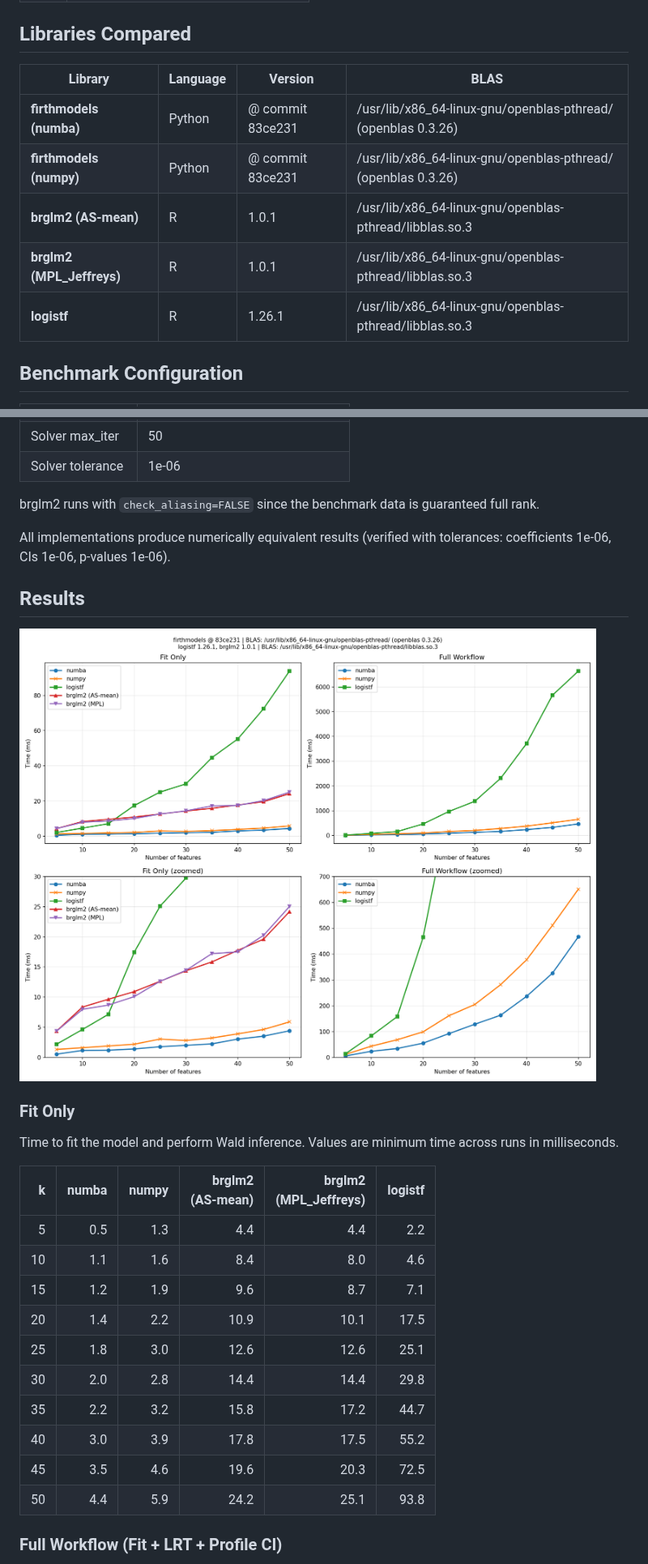
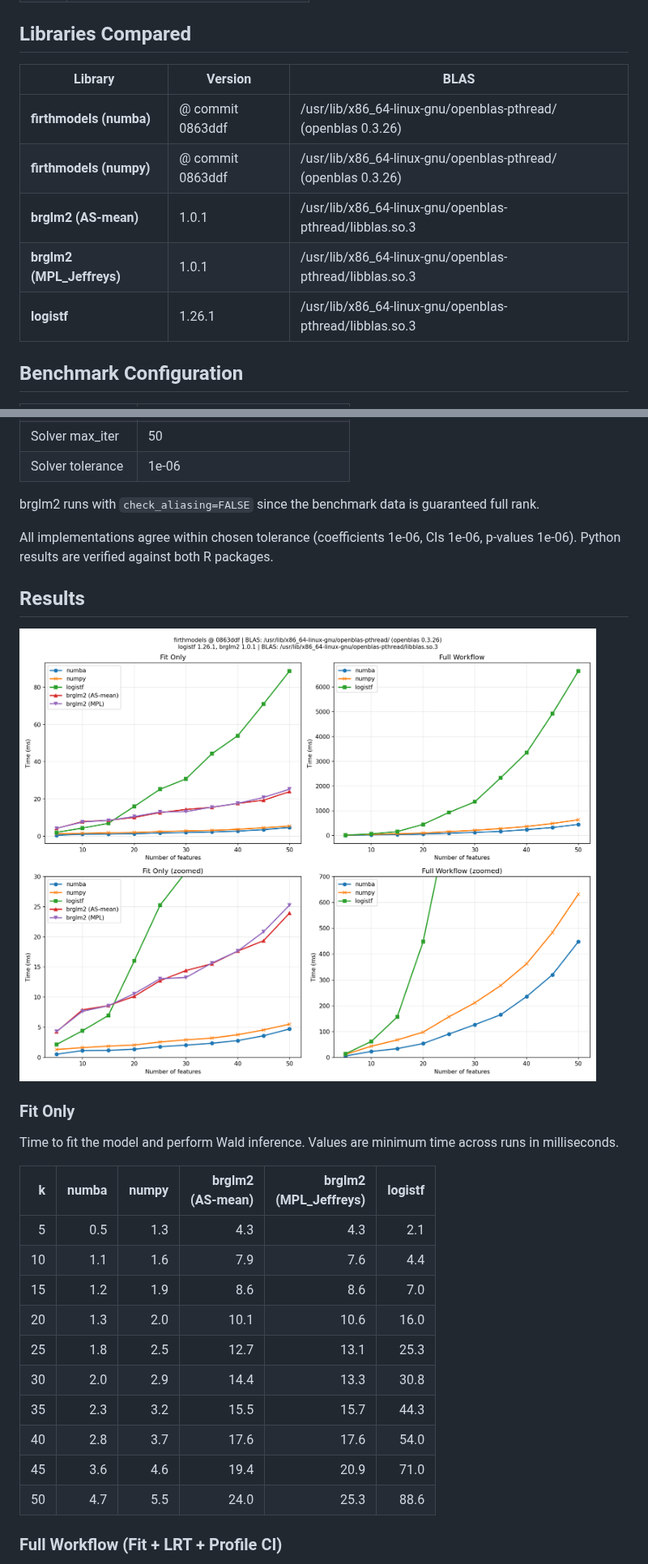
Before and after one commit to jzluo/firthmodels, a Markdown page: benchmarks/logistic_report.md, 2 parts joined by grey strips. Shown at 81% size. Drawn GitHub-style; pictures changed too: benchmarks/logistic_report.png.

Commit message:
benchmark: tighten up language

```diff
--- a/benchmarks/logistic_report.md
+++ b/benchmarks/logistic_report.md
@@ -14,13 +14,13 @@ packages for Firth-penalized logistic regression.
 
 ## Libraries Compared
 
-| Library | Language | Version | BLAS |
-|---------|----------|---------|------|
-| **firthmodels (numba)** | Python | @ commit 83ce231 | /usr/lib/x86_64-linux-gnu/openblas-pthread/ (openblas 0.3.26) |
-| **firthmodels (numpy)** | Python | @ commit 83ce231 | /usr/lib/x86_64-linux-gnu/openblas-pthread/ (openblas 0.3.26) |
-| **brglm2 (AS-mean)** | R | 1.0.1 | /usr/lib/x86_64-linux-gnu/openblas-pthread/libblas.so.3 |
-| **brglm2 (MPL_Jeffreys)** | R | 1.0.1 | /usr/lib/x86_64-linux-gnu/openblas-pthread/libblas.so.3 |
-| **logistf** | R | 1.26.1 | /usr/lib/x86_64-linux-gnu/openblas-pthread/libblas.so.3 |
+| Library | Version | BLAS |
+|---------|---------|------|
+| **firthmodels (numba)** | @ commit 0863ddf | /usr/lib/x86_64-linux-gnu/openblas-pthread/ (openblas 0.3.26) |
+| **firthmodels (numpy)** | @ commit 0863ddf | /usr/lib/x86_64-linux-gnu/openblas-pthread/ (openblas 0.3.26) |
+| **brglm2 (AS-mean)** | 1.0.1 | /usr/lib/x86_64-linux-gnu/openblas-pthread/libblas.so.3 |
+| **brglm2 (MPL_Jeffreys)** | 1.0.1 | /usr/lib/x86_64-linux-gnu/openblas-pthread/libblas.so.3 |
+| **logistf** | 1.26.1 | /usr/lib/x86_64-linux-gnu/openblas-pthread/libblas.so.3 |
 
 ## Benchmark Configuration
 
@@ -35,7 +35,7 @@ packages for Firth-penalized logistic regression.
 
 brglm2 runs with `check_aliasing=FALSE` since the benchmark data is guaranteed full rank.
 
-All implementations produce numerically equivalent results (verified with tolerances: coefficients 1e-06, CIs 1e-06, p-values 1e-06).
+All implementations agree within chosen tolerance (coefficients 1e-06, CIs 1e-06, p-values 1e-06). Python results are verified against both R packages.
 
 ## Results
 
@@ -47,16 +47,16 @@ Time to fit the model and perform Wald inference. Values are minimum time across
 
 | k | numba | numpy | brglm2<br>(AS-mean) | brglm2<br>(MPL_Jeffreys) | logistf |
 |--:|------:|------:|------------:|-------------:|--------:|
-|   5 | 0.5 | 1.3 | 4.4 | 4.4 | 2.2 |
-|  10 | 1.1 | 1.6 | 8.4 | 8.0 | 4.6 |
-|  15 | 1.2 | 1.9 | 9.6 | 8.7 | 7.1 |
-|  20 | 1.4 | 2.2 | 10.9 | 10.1 | 17.5 |
-|  25 | 1.8 | 3.0 | 12.6 | 12.6 | 25.1 |
-|  30 | 2.0 | 2.8 | 14.4 | 14.4 | 29.8 |
-|  35 | 2.2 | 3.2 | 15.8 | 17.2 | 44.7 |
-|  40 | 3.0 | 3.9 | 17.8 | 17.5 | 55.2 |
-|  45 | 3.5 | 4.6 | 19.6 | 20.3 | 72.5 |
-|  50 | 4.4 | 5.9 | 24.2 | 25.1 | 93.8 |
+|   5 | 0.5 | 1.3 | 4.3 | 4.3 | 2.1 |
+|  10 | 1.1 | 1.6 | 7.9 | 7.6 | 4.4 |
+|  15 | 1.2 | 1.9 | 8.6 | 8.6 | 7.0 |
+|  20 | 1.3 | 2.0 | 10.1 | 10.6 | 16.0 |
+|  25 | 1.8 | 2.5 | 12.7 | 13.1 | 25.3 |
+|  30 | 2.0 | 2.9 | 14.4 | 13.3 | 30.8 |
+|  35 | 2.3 | 3.2 | 15.5 | 15.7 | 44.3 |
+|  40 | 2.8 | 3.7 | 17.6 | 17.6 | 54.0 |
+|  45 | 3.6 | 4.6 | 19.4 | 20.9 | 71.0 |
+|  50 | 4.7 | 5.5 | 24.0 | 25.3 | 88.6 |
 
 ### Full Workflow (Fit + LRT + Profile CI)
 
```
Also changed, not shown: other parts of benchmarks/logistic_report.md (+10 -10 lines), 2 other files.
